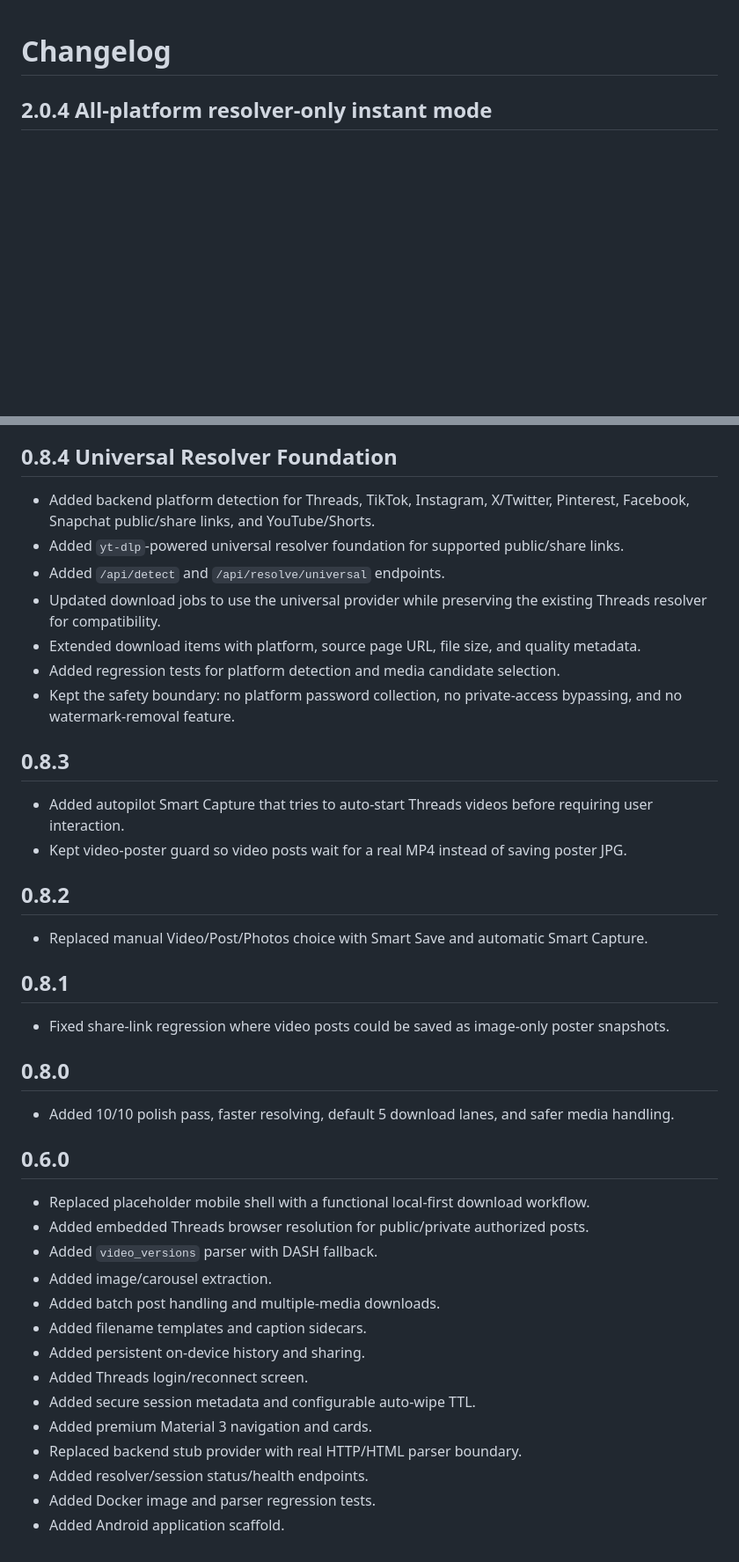
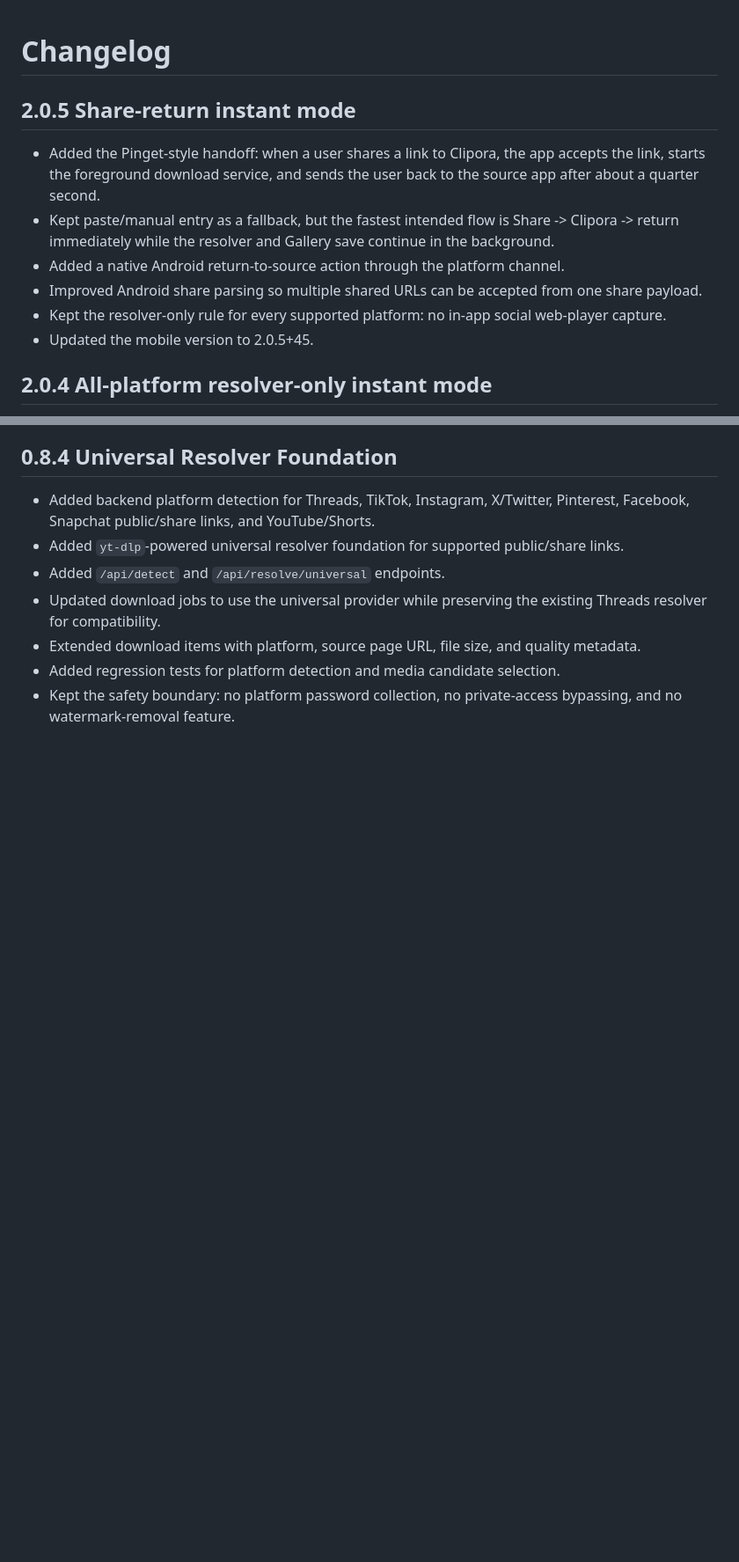
Before and after one commit to Harold-Djah007/Clipora, a Markdown page: CHANGELOG.md, 2 parts joined by grey strips. Shown at 88% size. Drawn GitHub-style; blank space fills up the shorter version.

Commit message:
Document share-return instant flow

```diff
--- a/CHANGELOG.md
+++ b/CHANGELOG.md
@@ -1,4 +1,12 @@
 # Changelog
+
+## 2.0.5 Share-return instant mode
+- Added the Pinget-style handoff: when a user shares a link to Clipora, the app accepts the link, starts the foreground download service, and sends the user back to the source app after about a quarter second.
+- Kept paste/manual entry as a fallback, but the fastest intended flow is Share -> Clipora -> return immediately while the resolver and Gallery save continue in the background.
+- Added a native Android return-to-source action through the platform channel.
+- Improved Android share parsing so multiple shared URLs can be accepted from one share payload.
+- Kept the resolver-only rule for every supported platform: no in-app social web-player capture.
+- Updated the mobile version to 2.0.5+45.
 
 ## 2.0.4 All-platform resolver-only instant mode
 - Stopped using the old on-phone WebView/Field Mode capture route for every supported platform, including Threads.
@@ -64,32 +72,3 @@
 - Extended download items with platform, source page URL, file size, and quality metadata.
 - Added regression tests for platform detection and media candidate selection.
 - Kept the safety boundary: no platform password collection, no private-access bypassing, and no watermark-removal feature.
-
-## 0.8.3
-- Added autopilot Smart Capture that tries to auto-start Threads videos before requiring user interaction.
-- Kept video-poster guard so video posts wait for a real MP4 instead of saving poster JPG.
-
-## 0.8.2
-- Replaced manual Video/Post/Photos choice with Smart Save and automatic Smart Capture.
-
-## 0.8.1
-- Fixed share-link regression where video posts could be saved as image-only poster snapshots.
-
-## 0.8.0
-- Added 10/10 polish pass, faster resolving, default 5 download lanes, and safer media handling.
-
-## 0.6.0
-- Replaced placeholder mobile shell with a functional local-first download workflow.
-- Added embedded Threads browser resolution for public/private authorized posts.
-- Added `video_versions` parser with DASH fallback.
-- Added image/carousel extraction.
-- Added batch post handling and multiple-media downloads.
-- Added filename templates and caption sidecars.
-- Added persistent on-device history and sharing.
-- Added Threads login/reconnect screen.
-- Added secure session metadata and configurable auto-wipe TTL.
-- Added premium Material 3 navigation and cards.
-- Replaced backend stub provider with real HTTP/HTML parser boundary.
-- Added resolver/session status/health endpoints.
-- Added Docker image and parser regression tests.
-- Added Android application scaffold.
```
